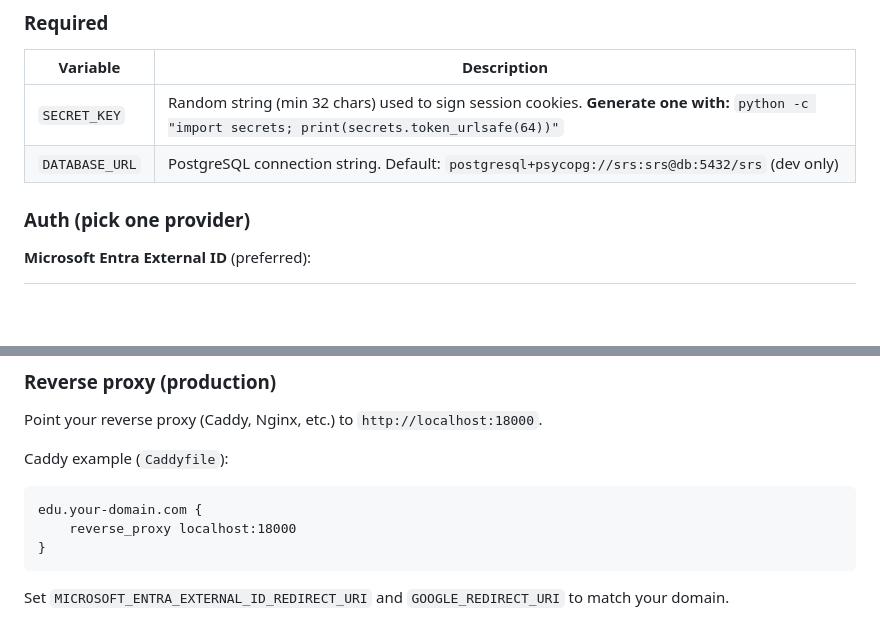
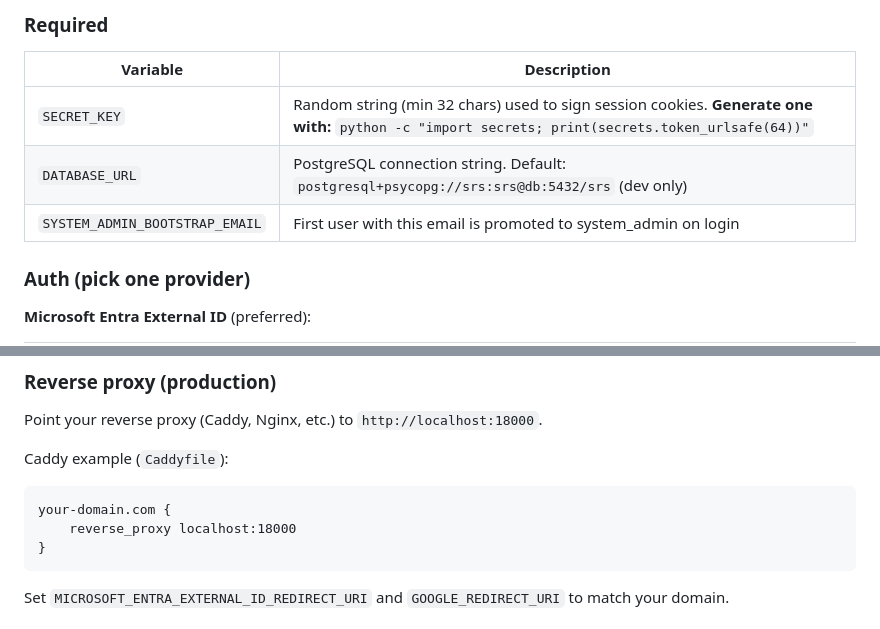
Before and after one commit to skvsree/edu_viz, a Markdown page: README.md, 2 parts joined by grey strips. Drawn GitHub-style; blank space fills up the shorter version.

````diff
--- a/README.md
+++ b/README.md
@@ -41,6 +31,7 @@ Open http://localhost:8000 and log in via Microsoft or Google.
 |----------|-------------|
 | `SECRET_KEY` | Random string (min 32 chars) used to sign session cookies. **Generate one with:** `python -c "import secrets; print(secrets.token_urlsafe(64))"` |
 | `DATABASE_URL` | PostgreSQL connection string. Default: `postgresql+psycopg://srs:srs@db:5432/srs` (dev only) |
+| `SYSTEM_ADMIN_BOOTSTRAP_EMAIL` | First user with this email is promoted to system_admin on login |
 
 ### Auth (pick one provider)
 
@@ -101,7 +104,7 @@ Point your reverse proxy (Caddy, Nginx, etc.) to `http://localhost:18000`.
 
 Caddy example (`Caddyfile`):
 ```
-edu.your-domain.com {
+your-domain.com {
     reverse_proxy localhost:18000
 }
 ```
````
Also changed, not shown: other parts of README.md (+13 -11 lines).
